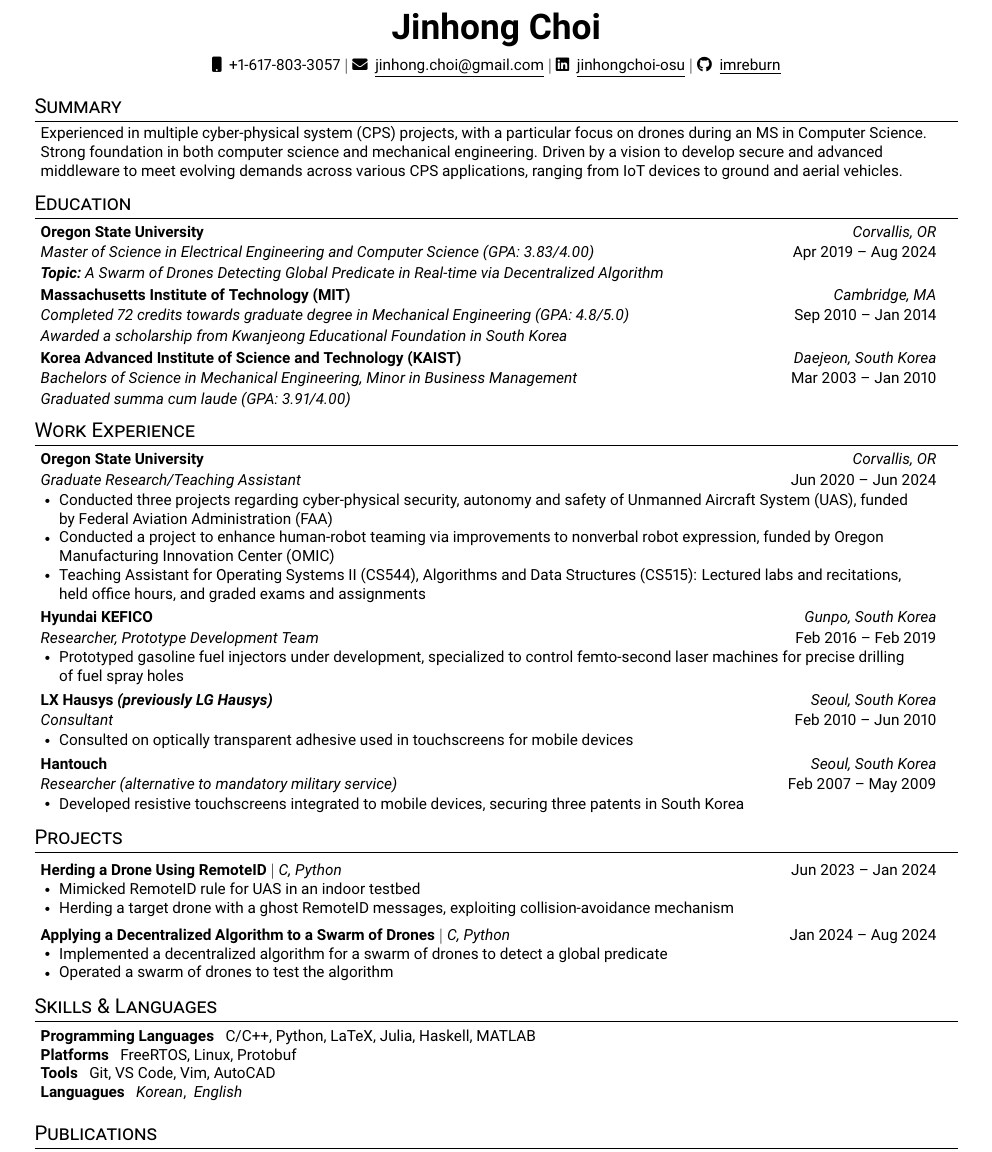
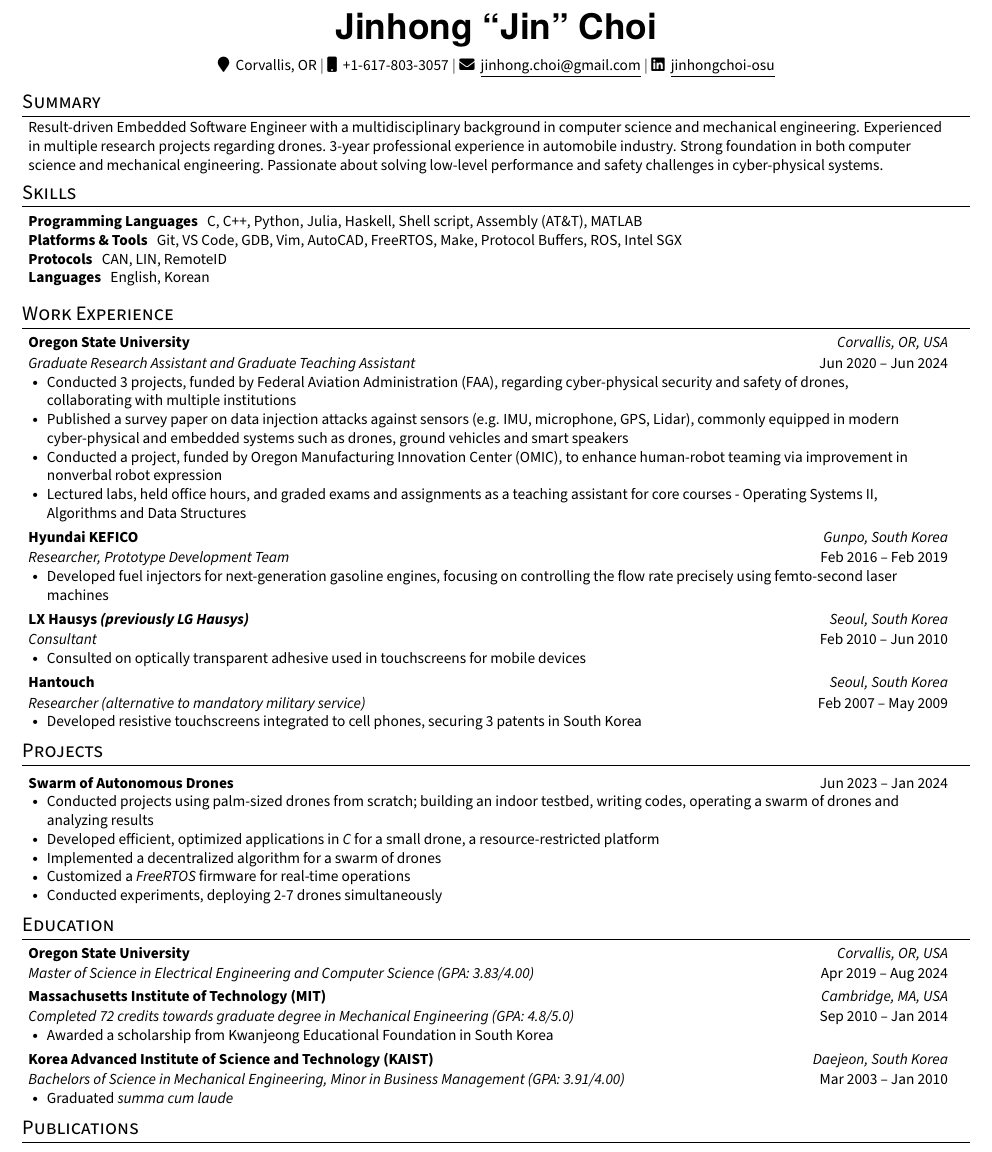
Before and after one commit to imreburn/imreburn.github.io, a LaTeX CV (jinhongchoi-resume.tex): part of the page, cut so that both start at the same text. Compiled offline with pdfLaTeX.

Commit message:
moving to new template

```diff
--- a/jinhongchoi-resume.tex
+++ b/jinhongchoi-resume.tex
@@ -5,7 +5,7 @@
 % License : MIT
 %------------------------
 
-\documentclass[letterpaper,10pt]{article}
+\documentclass[letterpaper,10.5pt]{article}
 
 \usepackage{latexsym}
 \usepackage[empty]{fullpage}
@@ -23,15 +23,15 @@
 
 \usepackage{fontawesome5}
 \usepackage[natbib, maxbibnames=99, sorting=ydnt]{biblatex}
-\def\bibfont{\footnotesize}
+\def\bibfont{\small}
 \addbibresource{mypubs.bib}
 
 %----------FONT OPTIONS----------
 % sans-serif
 % \usepackage[sfdefault]{FiraSans}
-\usepackage[sfdefault]{roboto}
+% \usepackage[sfdefault]{roboto}
 % \usepackage[sfdefault]{noto-sans}
-% \usepackage[default]{sourcesanspro}
+\usepackage[default]{sourcesanspro}
 
 % serif
 % \usepackage{CormorantGaramond}
@@ -45,11 +45,11 @@
 \renewcommand{\footrulewidth}{0pt}
 
 % Adjust margins
-\addtolength{\oddsidemargin}{-0.5in}
-\addtolength{\evensidemargin}{-0.5in}
-\addtolength{\textwidth}{1in}
-\addtolength{\topmargin}{-.5in}
-\addtolength{\textheight}{1.0in}
+\addtolength{\oddsidemargin}{-0.6in}
+\addtolength{\evensidemargin}{-0.6in}
+\addtolength{\textwidth}{1.2in}
+\addtolength{\topmargin}{-.7in}
+\addtolength{\textheight}{1.2in}
 
 \urlstyle{same}
 
@@ -59,7 +59,7 @@
 
 % Sections formatting
 \titleformat{\section}{
-  \vspace{-4pt}\scshape\raggedright\large
+  \vspace{-7pt}\scshape\raggedright\large
 }{}{0em}{}[\color{black}\titlerule \vspace{-5pt}]
 
 % Ensure that generate pdf is machine readable/ATS parsable
@@ -135,31 +135,43 @@
 % \end{tabular*}
 
 \begin{center}
-    \textbf{\huge Jinhong Choi} \\ \vspace{5pt}
-    \small \faMobile~~+1-617-803-3057 $|$ \href{mailto:jinhong.choi@gmail.com}{\faEnvelope~~\underline{jinhong.choi@gmail.com}} $|$
-    \href{https://linkedin.com/in/jinhongchoi-osu}{\faLinkedin~~\underline{jinhongchoi-osu}} $|$
-    \href{https://github.com/imreburn}{\faGithub~~\underline{imreburn}}
+    % {\huge Jinhong ``Jin" Choi} \\
+    \textbf{\huge\fontfamily{qhv}\selectfont{Jinhong ``Jin'' Choi}} \\ \vspace{5pt}
+
+    \small {\faMapMarker~~Corvallis, OR} $|$
+    \faMobile~~+1-617-803-3057 $|$ \href{mailto:jinhong.choi@gmail.com}
+    {\faEnvelope~~\underline{jinhong.choi@gmail.com}} $|$
+    \href{https://linkedin.com/in/jinhongchoi-osu}{\faLinkedin~~\underline{jinhongchoi-osu}}
+    % \href{https://linkedin.com/in/jinhongchoi-osu}{\faLinkedin~~\underline{jinhongchoi-osu}} $|$
+    % \href{https://github.com/imreburn}{\faGithub~~\underline{imreburn}}
 \end{center}
+
+% ---HEADLINE----
+% \begin{itemize}[leftmargin=0.05in, label={}, rightmargin=0.2in]
+%     \item{\textit{Best in the world!}}
+% \end{itemize}\vspace{-1.5em}
 
 \section{Summary}
 \vspace{-2pt}
-\begin{itemize}[leftmargin=0.05in, label={}, rightmargin=0.15in]
-\small{\item{Experienced in multiple cyber-physical system (CPS) projects, with a particular focus on drones during an MS in Computer Science. Strong foundation in both computer science and mechanical engineering. Driven by a vision to develop secure and advanced middleware to meet evolving demands across various CPS applications, ranging from IoT devices to ground and aerial vehicles.}}
+\begin{itemize}[leftmargin=0.05in, label={}, rightmargin=0.2in]
+\small{\item{Result-driven Embedded Software Engineer with a multidisciplinary background in computer science and mechanical engineering. Experienced in multiple research projects regarding drones. 3-year professional experience in automobile industry. Strong foundation in both computer science and mechanical engineering. Passionate about solving low-level performance and safety challenges in cyber-physical systems.}}
+% Seeking an Embedded Software Engineering
+% detail-oriented
+% sucessfully led a project from the scratch
+% specialty, strength
+% \small{\item{Experienced in multiple cyber-physical system (CPS) projects, with a particular focus on drones during an MS in Computer Science. Strong foundation in both computer science and mechanical engineering. Driven by a vision to develop secure and advanced middleware to meet evolving demands across various CPS applications, ranging from IoT devices to ground and aerial vehicles.}}
 \end{itemize}\vspace{-1.5em}
 
-%-----------EDUCATION-----------
-\section{Education}
-  \resumeSubHeadingListStart
-    \resumeSubheadingNewLine
-      {Oregon State University}{Corvallis, OR}
-      {Master of Science in  Electrical Engineering and Computer Science (GPA: 3.83/4.00)}{Apr 2019 -- Aug 2024}{\textit{\textbf{Topic:}~A Swarm of Drones Detecting Global Predicate in Real-time via Decentralized Algorithm}}
-    \resumeSubheadingNewLine
-      {Massachusetts Institute of Technology (MIT)}{Cambridge, MA}
-      {Completed 72 credits towards graduate degree in Mechanical Engineering (GPA: 4.8/5.0)}{Sep 2010 -- Jan 2014}{\textit{Awarded a scholarship from Kwanjeong Educational Foundation in South Korea}}
-    \resumeSubheadingNewLine
-      {Korea Advanced Institute of Science and Technology (KAIST)}{Daejeon, South Korea}
-      {Bachelors of Science in Mechanical Engineering, Minor in Business Management}{Mar 2003 -- Jan 2010}{\textit{Graduated summa cum laude (GPA: 3.91/4.00)}}
-  \resumeSubHeadingListEnd
+%-----------PROGRAMMING SKILLS-----------
+\section{Skills}
+ \begin{itemize}[leftmargin=0.05in, label={}]
+    \small{\item{
+     \textbf{Programming Languages}{~~~C, C++, Python, Julia, Haskell, Shell script, Assembly (AT\&T), MATLAB} \\
+     \textbf{Platforms \& Tools}{~~~Git, VS Code, GDB, Vim, AutoCAD, FreeRTOS, Make, Protocol Buffers, ROS, Intel SGX}\\
+     \textbf{Protocols}{~~~CAN, LIN, RemoteID}\\
+     \textbf{Languages}{~~~English, Korean}
+    }}
+ \end{itemize}
 
 
 %-----------EXPERIENCE-----------
@@ -167,12 +179,13 @@
   \resumeSubHeadingListStart
 
     \resumeSubheadingNew
-      {Oregon State University}{Corvallis, OR}
-      {Graduate Research/Teaching Assistant}{Jun 2020 -- Jun 2024}
+      {Oregon State University}{Corvallis, OR, USA}
+      {Graduate Research Assistant and Graduate Teaching Assistant}{Jun 2020 -- Jun 2024}
       \resumeItemListStart
-        \resumeItem{Conducted three projects regarding cyber-physical security, autonomy and safety of Unmanned Aircraft System (UAS), funded by Federal Aviation Administration~(FAA)}
-        \resumeItem{Conducted a project to enhance human-robot teaming via improvements to nonverbal robot expression, funded by Oregon Manufacturing Innovation Center (OMIC)}
-        \resumeItem{Teaching Assistant for Operating Systems II~(CS544), Algorithms and Data Structures~(CS515): Lectured labs and recitations, held office hours, and graded exams and assignments}
+        \resumeItem{Conducted 3 projects, funded by Federal Aviation Administration~(FAA), regarding cyber-physical security and safety of drones, collaborating with multiple institutions}
+        \resumeItem{Published a survey paper on data injection attacks against sensors (e.g. IMU, microphone, GPS, Lidar), commonly equipped in modern cyber-physical and embedded systems such as drones, ground vehicles and smart speakers}
+        \resumeItem{Conducted a project, funded by Oregon Manufacturing Innovation Center (OMIC), to enhance human-robot teaming via improvement in nonverbal robot expression}
+        \resumeItem{Lectured labs, held office hours, and graded exams and assignments as a teaching assistant for core courses - Operating Systems II, Algorithms and Data Structures}
       \resumeItemListEnd
 
 % -----------Multiple Positions Heading-----------
@@ -189,7 +202,7 @@
       {Hyundai KEFICO}{Gunpo, South Korea}
       {Researcher, Prototype Development Team}{Feb 2016 -- Feb 2019}
       \resumeItemListStart
-        \resumeItem{Prototyped gasoline fuel injectors under development, specialized to control femto-second laser machines for precise drilling of fuel spray holes}
+        \resumeItem{Developed fuel injectors for next-generation gasoline engines, focusing on controlling the flow rate precisely using femto-second laser machines}
     \resumeItemListEnd
 
     \resumeSubheadingNew
@@ -203,7 +216,7 @@
       {Hantouch}{Seoul, South Korea}
       {Researcher (alternative to mandatory military service)}{Feb 2007 -- May 2009}
       \resumeItemListStart
-        \resumeItem{Developed resistive touchscreens integrated to mobile devices, securing three patents in South Korea
+        \resumeItem{Developed resistive touchscreens integrated to cell phones, securing 3 patents in South Korea
         % \\ (Application Numbers: 10-2008-0070246, 10-2008-0056270, 10-2007-0113098)
         }
       \resumeItemListEnd
@@ -215,18 +228,22 @@
 \section{Projects}
     \resumeSubHeadingListStart
       \resumeProjectHeading
-          {\textbf{Herding a Drone Using RemoteID} $|$ \emph{C, Python}}{\small Jun 2023 -- Jan 2024}
+          {\textbf{Swarm of Autonomous Drones}}{\small Jun 2023 -- Jan 2024}
           \resumeItemListStart
-            \resumeItem{Mimicked RemoteID rule for UAS in an indoor testbed}
-            \resumeItem{Herding a target drone with a ghost RemoteID messages, exploiting collision-avoidance mechanism}
-          \resumeItemListEnd
-      \resumeProjectHeading
-          {\textbf{Applying a Decentralized Algorithm to a Swarm of Drones} $|$ \emph{C, Python}}{\small Jan 2024 -- Aug 2024}
-          \resumeItemListStart
-            \resumeItem{Implemented a decentralized algorithm for a swarm of drones to detect a global predicate}
-            \resumeItem{Operated a swarm of drones to test the algorithm}
+            \resumeItem{Conducted projects using palm-sized drones from scratch; building an indoor testbed, writing codes, operating a swarm of drones and analyzing results}
+            \resumeItem{Developed efficient, optimized applications in \textit{C} for a small drone, a resource-restricted platform}
+            \resumeItem{Implemented a decentralized algorithm for a swarm of drones}
+            \resumeItem{Customized a \textit{FreeRTOS} firmware for real-time operations
+}
+            \resumeItem{Conducted experiments, deploying 2-7 drones simultaneously}
           \resumeItemListEnd
       % \resumeProjectHeading
+      %     {\textbf{Applying a Decentralized Algorithm to a Swarm of Drones} $|$ \emph{C, Python}}{\small Jan 2024 -- Aug 2024}
+      %     \resumeItemListStart
+      %       \resumeItem{Implemented a decentralized algorithm for a swarm of drones to detect a global predicate}
+      %       \resumeItem{Operated a swarm of drones to test the algorithm}
+      %     \resumeItemListEnd
+      % % \resumeProjectHeading
           % {\textbf{Simple Paintball} $|$ \emph{Spigot API, Java, Maven, TravisCI, Git}}{May 2018 -- May 2020}
           % \resumeItemListStart
           %   \resumeItem{Developed a Minecraft server plugin to entertain kids during free time for a previous job}
@@ -236,16 +253,32 @@
           % \resumeItemListEnd
     \resumeSubHeadingListEnd
 
-%-----------PROGRAMMING SKILLS-----------
-\section{Skills \& Languages}
- \begin{itemize}[leftmargin=0.05in, label={}]
-    \small{\item{
-     \textbf{Programming Languages}{~~~C/C++, Python, LaTeX, Julia, Haskell, MATLAB} \\
-     \textbf{Platforms}{~~~FreeRTOS, Linux, Protobuf} \\
-     \textbf{Tools}{~~~Git, VS Code, Vim, AutoCAD}\\
-     \textbf{Languagues}{~~~\textit{Korean},~~\textit{English}}
-    }}
- \end{itemize}
+
+%-----------EDUCATION-----------
+\section{Education}
+  \resumeSubHeadingListStart
+    \resumeSubheadingNew
+      {Oregon State University}{Corvallis, OR, USA}
+      {Master of Science in  Electrical Engineering and Computer Science (GPA: 3.83/4.00)}{Apr 2019 -- Aug 2024}
+      % \resumeItemListStart
+      %   \resumeItem{{\textbf{Topic:}~A Swarm of Drones Detecting Global Predicate in Real-time via Decentralized Algorithm}}
+      % \resumeItemListEnd
+
+    \resumeSubheadingNew
+      {Massachusetts Institute of Technology (MIT)}{Cambridge, MA, USA}
+      {Completed 72 credits towards graduate degree in Mechanical Engineering (GPA: 4.8/5.0)}{Sep 2010 -- Jan 2014}
+      \resumeItemListStart
+        \resumeItem{Awarded a scholarship from Kwanjeong Educational Foundation in South Korea}
+      \resumeItemListEnd
+
+    \resumeSubheadingNew
+      {Korea Advanced Institute of Science and Technology (KAIST)}{Daejeon, South Korea}
+      {Bachelors of Science in Mechanical Engineering, Minor in Business Management (GPA: 3.91/4.00)}{Mar 2003 -- Jan 2010}
+      \resumeItemListStart
+        \resumeItem{Graduated \textit{summa cum laude}}
+      \resumeItemListEnd
+  \resumeSubHeadingListEnd
+
 
 %-----------LANGUAGES-----------
 % \section{Languages}
```
Also changed, not shown: example-resume.tex (added, +77 -0 lines), resume.cls (added, +48 -0 lines), 1 other file.
